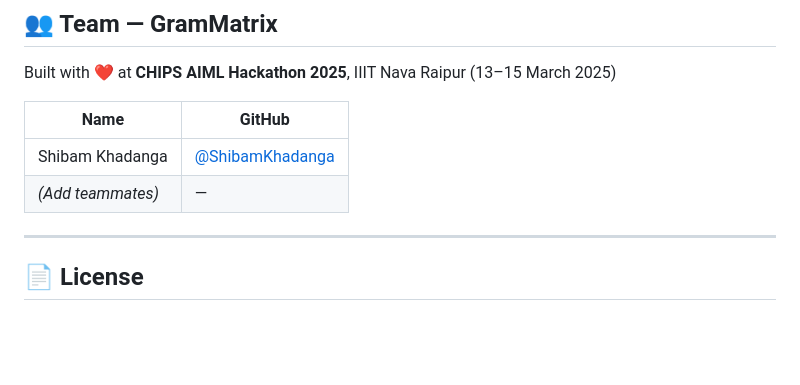
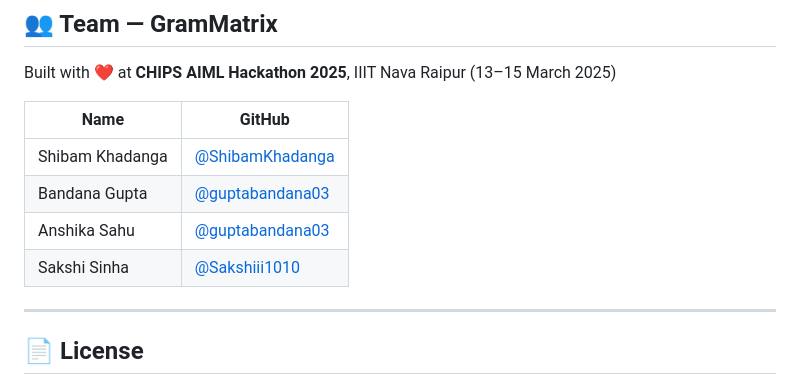
Before and after one commit to ShibamKhadanga/sahayak, a Markdown page: README.md, the part around the change. Rendered like a GitHub page; blank space fills up the shorter version.

Commit message:
Add new teammates to README

```diff
--- a/README.md
+++ b/README.md
@@ -275,7 +275,9 @@ Built with ❤️ at **CHIPS AIML Hackathon 2025**, IIIT Nava Raipur (13–15 Ma
 | Name | GitHub |
 |------|--------|
 | Shibam Khadanga | [@ShibamKhadanga](https://github.com/ShibamKhadanga) |
-| *(Add teammates)* | — |
+| Bandana Gupta | [@guptabandana03](https://github.com/guptabandana03) |
+| Anshika Sahu | [@guptabandana03](https://github.com/guptabandana03) |
+| Sakshi Sinha | [@Sakshiii1010](https://github.com/Sakshiii1010) |
 
 ---
 
```
